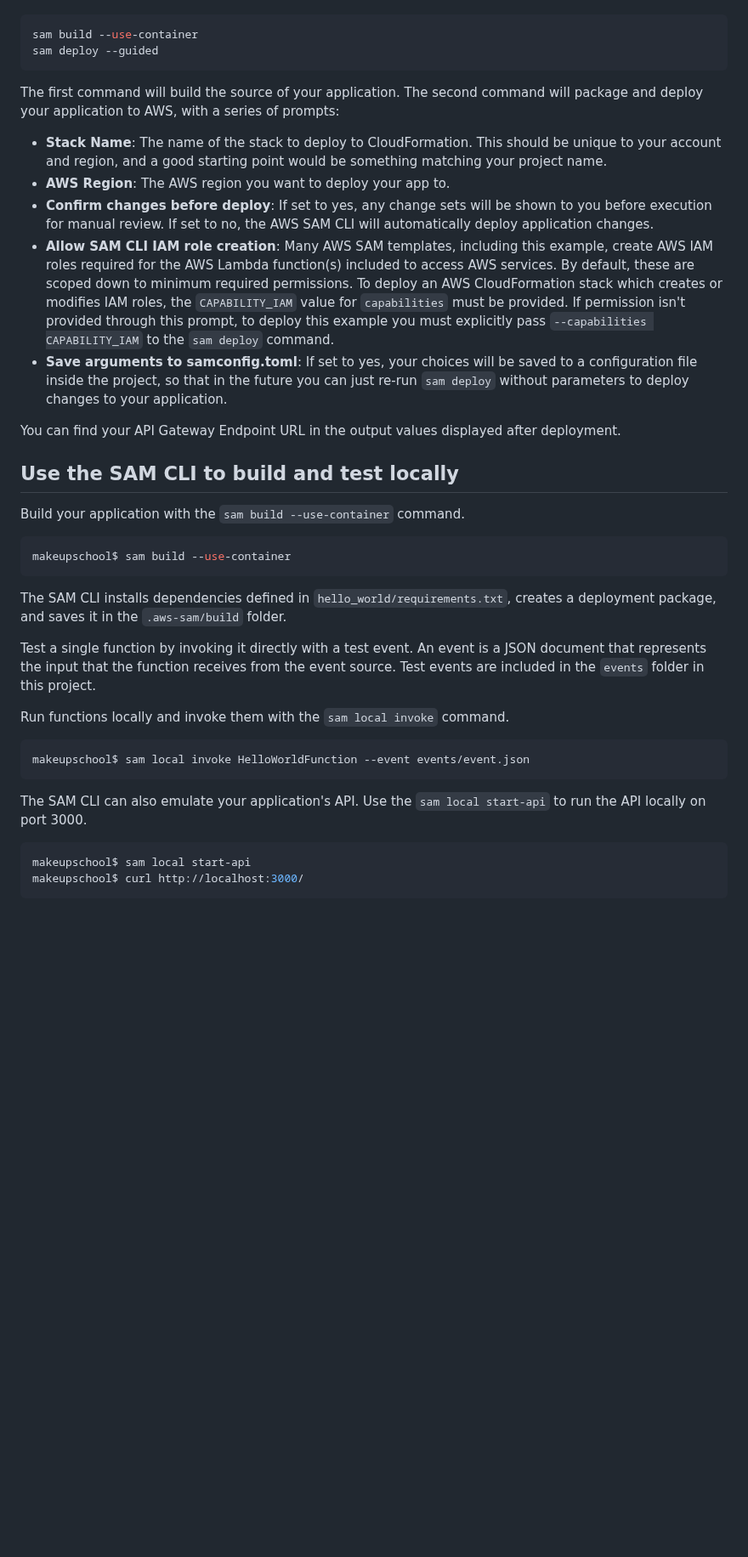
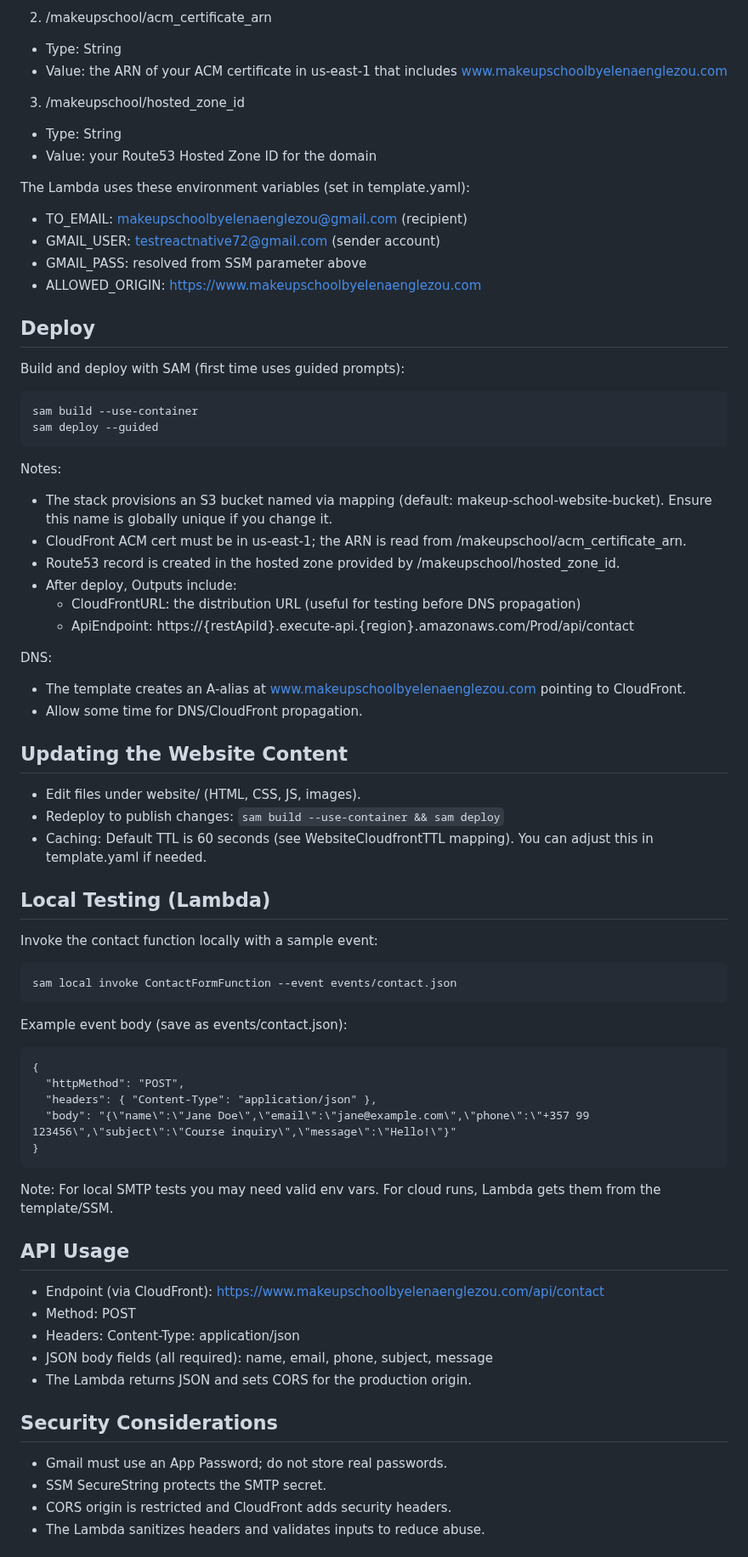
Before and after one commit to lefterisilia/makeupschool, a Markdown page: README.md, the part around one of its changes. Shown at 85% size. Rendered like a GitHub page; blank space fills up the shorter version.

````diff
--- a/README.md
+++ b/README.md
@@ -40,37 +71,77 @@ To build and deploy your application for the first time, run the following in yo
+2) /makeupschool/acm_certificate_arn
+- Type: String
+- Value: the ARN of your ACM certificate in us-east-1 that includes www.makeupschoolbyelenaenglezou.com
+
+3) /makeupschool/hosted_zone_id
+- Type: String
+- Value: your Route53 Hosted Zone ID for the domain
+
+The Lambda uses these environment variables (set in template.yaml):
+- TO_EMAIL: makeupschoolbyelenaenglezou@gmail.com (recipient)
+- GMAIL_USER: testreactnative72@gmail.com (sender account)
+- GMAIL_PASS: resolved from SSM parameter above
+- ALLOWED_ORIGIN: https://www.makeupschoolbyelenaenglezou.com
+
+
+## Deploy
+Build and deploy with SAM (first time uses guided prompts):
+
+```
 sam build --use-container
 sam deploy --guided
 ```
 
-The first command will build the source of your application. The second command will package and deploy your application to AWS, with a series of prompts:
+Notes:
+- The stack provisions an S3 bucket named via mapping (default: makeup-school-website-bucket). Ensure this name is globally unique if you change it.
+- CloudFront ACM cert must be in us-east-1; the ARN is read from /makeupschool/acm_certificate_arn.
+- Route53 record is created in the hosted zone provided by /makeupschool/hosted_zone_id.
+- After deploy, Outputs include:
+  - CloudFrontURL: the distribution URL (useful for testing before DNS propagation)
+  - ApiEndpoint: https://{restApiId}.execute-api.{region}.amazonaws.com/Prod/api/contact
 
-* **Stack Name**: The name of the stack to deploy to CloudFormation. This should be unique to your account and region, and a good starting point would be something matching your project name.
-* **AWS Region**: The AWS region you want to deploy your app to.
-* **Confirm changes before deploy**: If set to yes, any change sets will be shown to you before execution for manual review. If set to no, the AWS SAM CLI will automatically deploy application changes.
-* **Allow SAM CLI IAM role creation**: Many AWS SAM templates, including this example, create AWS IAM roles required for the AWS Lambda function(s) included to access AWS services. By default, these are scoped down to minimum required permissions. To deploy an AWS CloudFormation stack which creates or modifies IAM roles, the `CAPABILITY_IAM` value for `capabilities` must be provided. If permission isn't provided through this prompt, to deploy this example you must explicitly pass `--capabilities CAPABILITY_IAM` to the `sam deploy` command.
-* **Save arguments to samconfig.toml**: If set to yes, your choices will be saved to a configuration file inside the project, so that in the future you can just re-run `sam deploy` without parameters to deploy changes to your application.
+DNS:
+- The template creates an A‑alias at www.makeupschoolbyelenaenglezou.com pointing to CloudFront.
+- Allow some time for DNS/CloudFront propagation.
 
-You can find your API Gateway Endpoint URL in the output values displayed after deployment.
 
-## Use the SAM CLI to build and test locally
+## Updating the Website Content
+- Edit files under website/ (HTML, CSS, JS, images).
+- Redeploy to publish changes: `sam build --use-container && sam deploy`
+- Caching: Default TTL is 60 seconds (see WebsiteCloudfrontTTL mapping). You can adjust this in template.yaml if needed.
 
-Build your application with the `sam build --use-container` command.
 
-```bash
-makeupschool$ sam build --use-container
+## Local Testing (Lambda)
+Invoke the contact function locally with a sample event:
+
+```
+sam local invoke ContactFormFunction --event events/contact.json
 ```
 
-The SAM CLI installs dependencies defined in `hello_world/requirements.txt`, creates a deployment package, and saves it in the `.aws-sam/build` folder.
+Example event body (save as events/contact.json):
 
-Test a single function by invoking it directly with a test event. An event is a JSON document that represents the input that the function receives from the event source. Test events are included in the `events` folder in this project.
-
-Run functions locally and invoke them with the `sam local invoke` command.
-
-```bash
-makeupschool$ sam local invoke HelloWorldFunction --event events/event.json
+```
+{
+  "httpMethod": "POST",
+  "headers": { "Content-Type": "application/json" },
+  "body": "{\"name\":\"Jane Doe\",\"email\":\"jane@example.com\",\"phone\":\"+357 99 123456\",\"subject\":\"Course inquiry\",\"message\":\"Hello!\"}"
+}
 ```
 
-The SAM CLI can also emulate your application's API. Use the `sam local start-api` to run the API locally on port 3000.
+Note: For local SMTP tests you may need valid env vars. For cloud runs, Lambda gets them from the template/SSM.
 
-```bash
-makeupschool$ sam local start-api
-makeupschool$ curl http://localhost:3000/
+
+## API Usage
+- Endpoint (via CloudFront): https://www.makeupschoolbyelenaenglezou.com/api/contact
+- Method: POST
+- Headers: Content-Type: application/json
+- JSON body fields (all required): name, email, phone, subject, message
+- The Lambda returns JSON and sets CORS for the production origin.
+
+
+## Security Considerations
+- Gmail must use an App Password; do not store real passwords.
+- SSM SecureString protects the SMTP secret.
+- CORS origin is restricted and CloudFront adds security headers.
+- The Lambda sanitizes headers and validates inputs to reduce abuse.
+
+
````
Also changed, not shown: other parts of README.md (+71 -77 lines).
